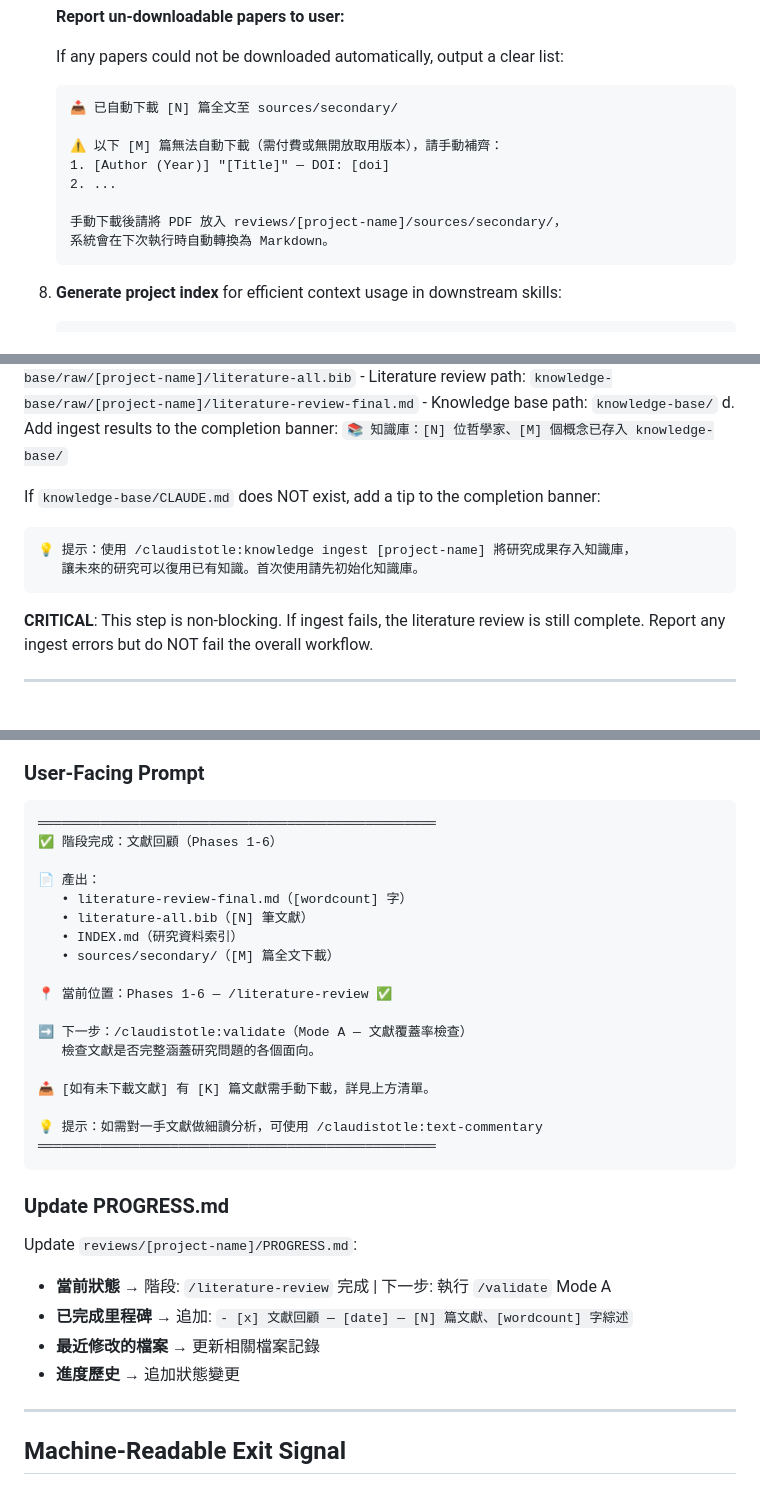
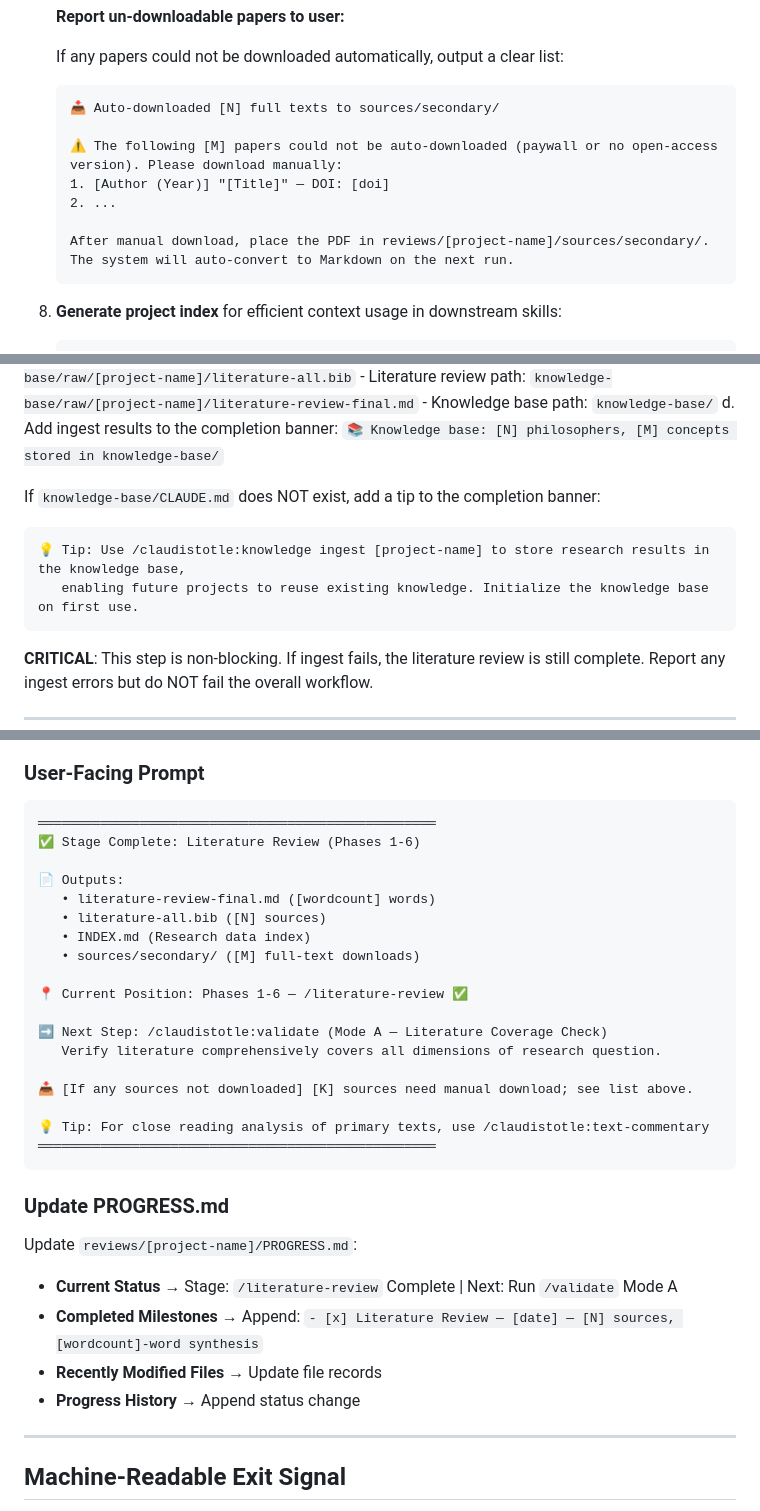
Before and after one commit to Rlin1027/claudistotle, a Markdown page: skills/literature-review/SKILL.md, 3 parts joined by grey strips. Rendered like a GitHub page; blank space fills up the shorter version.

Commit message:
fix: restore English text accidentally translated to Chinese
CLAUDE.md, SKILL.md completion banners, download prompts, and
PROGRESS.md update instructions were inadvertently written in Chinese
during the knowledge base feature integration. Also fix hallucinated
Karpathy tweet URL in README.md.

Co-Authored-By: Claude Opus 4.6 <noreply@anthropic.com>

````diff
--- a/skills/literature-review/SKILL.md
+++ b/skills/literature-review/SKILL.md
@@ -506,14 +506,14 @@ reviews/[project-name]/
    If any papers could not be downloaded automatically, output a clear list:
 
    ```
-   📥 已自動下載 [N] 篇全文至 sources/secondary/
+   📥 Auto-downloaded [N] full texts to sources/secondary/
 
-   ⚠️ 以下 [M] 篇無法自動下載（需付費或無開放取用版本），請手動補齊：
+   ⚠️ The following [M] papers could not be auto-downloaded (paywall or no open-access version). Please download manually:
    1. [Author (Year)] "[Title]" — DOI: [doi]
    2. ...
 
-   手動下載後請將 PDF 放入 reviews/[project-name]/sources/secondary/，
-   系統會在下次執行時自動轉換為 Markdown。
+   After manual download, place the PDF in reviews/[project-name]/sources/secondary/.
+   The system will auto-convert to Markdown on the next run.
    ```
 
 8. **Generate project index** for efficient context usage in downstream skills:
@@ -573,13 +573,13 @@ reviews/[project-name]/
       - Knowledge base path: `knowledge-base/`
    d. Add ingest results to the completion banner:
       ```
-      📚 知識庫：[N] 位哲學家、[M] 個概念已存入 knowledge-base/
+      📚 Knowledge base: [N] philosophers, [M] concepts stored in knowledge-base/
       ```
 
    If `knowledge-base/CLAUDE.md` does NOT exist, add a tip to the completion banner:
    ```
-   💡 提示：使用 /claudistotle:knowledge ingest [project-name] 將研究成果存入知識庫，
-      讓未來的研究可以復用已有知識。首次使用請先初始化知識庫。
+   💡 Tip: Use /claudistotle:knowledge ingest [project-name] to store research results in the knowledge base,
+      enabling future projects to reuse existing knowledge. Initialize the knowledge base on first use.
    ```
 
    **CRITICAL**: This step is non-blocking. If ingest fails, the literature review is still complete.
@@ -641,32 +641,32 @@ When `/literature-review` completes successfully (Phase 6 assembly done), output
 
 ```
 ═══════════════════════════════════════════════════
-✅ 階段完成：文獻回顧（Phases 1-6）
+✅ Stage Complete: Literature Review (Phases 1-6)
 
-📄 產出：
-   • literature-review-final.md（[wordcount] 字）
-   • literature-all.bib（[N] 筆文獻）
-   • INDEX.md（研究資料索引）
-   • sources/secondary/（[M] 篇全文下載）
+📄 Outputs:
+   • literature-review-final.md ([wordcount] words)
+   • literature-all.bib ([N] sources)
+   • INDEX.md (Research data index)
+   • sources/secondary/ ([M] full-text downloads)
 
-📍 當前位置：Phases 1-6 — /literature-review ✅
+📍 Current Position: Phases 1-6 — /literature-review ✅
 
-➡️ 下一步：/claudistotle:validate（Mode A — 文獻覆蓋率檢查）
-   檢查文獻是否完整涵蓋研究問題的各個面向。
+➡️ Next Step: /claudistotle:validate (Mode A — Literature Coverage Check)
+   Verify literature comprehensively covers all dimensions of research question.
 
-📥 [如有未下載文獻] 有 [K] 篇文獻需手動下載，詳見上方清單。
+📥 [If any sources not downloaded] [K] sources need manual download; see list above.
 
-💡 提示：如需對一手文獻做細讀分析，可使用 /claudistotle:text-commentary
+💡 Tip: For close reading analysis of primary texts, use /claudistotle:text-commentary
 ═══════════════════════════════════════════════════
 ```
 
 ### Update PROGRESS.md
 
 Update `reviews/[project-name]/PROGRESS.md`:
-- **當前狀態** → 階段: `/literature-review` 完成 | 下一步: 執行 `/validate` Mode A
-- **已完成里程碑** → 追加: `- [x] 文獻回顧 — [date] — [N] 篇文獻、[wordcount] 字綜述`
-- **最近修改的檔案** → 更新相關檔案記錄
-- **進度歷史** → 追加狀態變更
+- **Current Status** → Stage: `/literature-review` Complete | Next: Run `/validate` Mode A
+- **Completed Milestones** → Append: `- [x] Literature Review — [date] — [N] sources, [wordcount]-word synthesis`
+- **Recently Modified Files** → Update file records
+- **Progress History** → Append status change
 
 ---
 
````
Also changed, not shown: CLAUDE.md (+1 -1 lines), README.md (+1 -1 lines).
